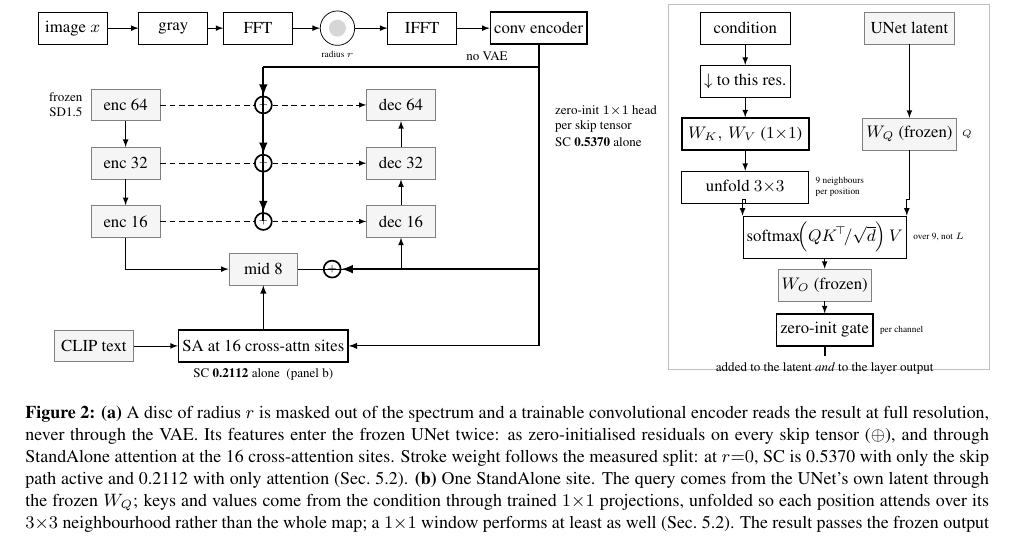
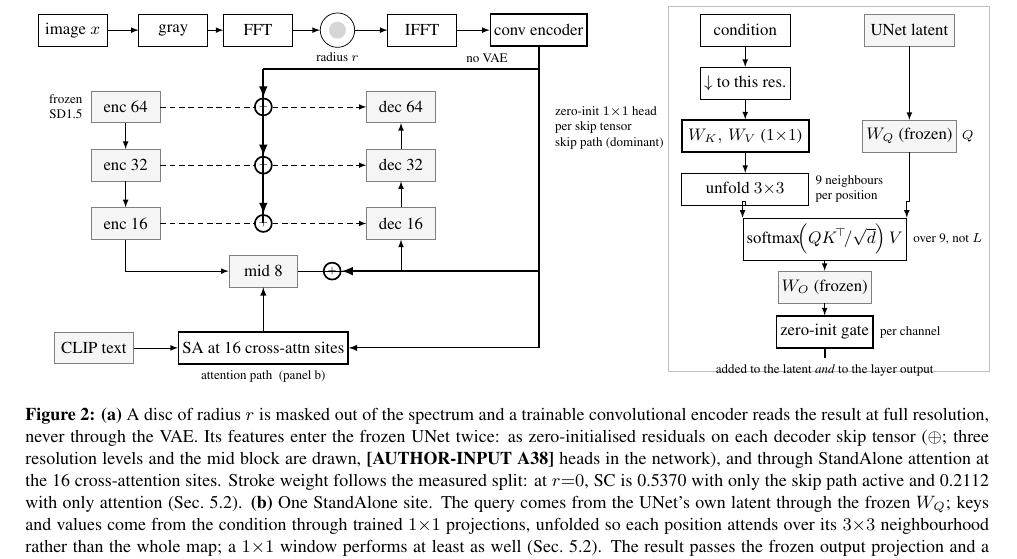
Before and after one commit to CVMILab-CUK/Frequency_Adaptation, a LaTeX document (papers/fa_en.tex, which reads papers/fig_arch.tex): part of page 4 of 14, cut so that both start at the same text. Compiled offline with XeLaTeX.

Commit message:
FIX-2026-09-16 T38: Fig. 2 stops carrying results and stops setting labels at 5pt
The schematic printed two structure-consistency values that the caption already
gives, and its \tiny labels came out around 5pt. The labels move to
\scriptsize, the diagram says which path is which instead of what it scored,
and the caption no longer claims 'every skip tensor' when the drawing shows
three resolution levels and the mid block; the real count is A38.

Co-Authored-By: Claude Opus 5 <noreply@anthropic.com>

```diff
--- a/papers/fig_arch.tex
+++ b/papers/fig_arch.tex
@@ -11,7 +12,7 @@
   frozen/.style={blk, fill=black!4, draw=black!50},
   train/.style ={blk, line width=0.9pt},
   lbl/.style   ={font=\scriptsize, inner sep=1.5pt},
-  tiny/.style  ={font=\tiny, inner sep=1pt},
+  tiny/.style  ={font=\scriptsize, inner sep=1pt},
   flow/.style  ={->, line width=0.4pt},
   inj/.style   ={->, line width=1.1pt},
   minor/.style ={->, line width=0.55pt},
@@ -57,13 +58,13 @@
 \draw[line width=1.1pt] (9.3,0.12) -- (9.3,-5.15);
 \node[lbl, right=1mm, align=left] at (9.45,-1.0)
   {\begin{minipage}{22mm}\raggedright zero-init $1{\times}1$ head\\per skip tensor\\[1pt]
-   SC \textbf{\pathSkipOnlyZero{}} alone\end{minipage}};
+   skip path (dominant)\end{minipage}};
 
 % path 2: SA at the cross-attention sites -- the minor one
 \node[train, minimum width=30mm] (sa) at (4.1,-5.15) {SA at 16 cross-attn sites};
 \draw[minor] (9.3,-5.15) -- (sa.east);
 \draw[minor] (sa.north) -- (mid.south);
-\node[lbl, below=0.6mm of sa] {SC \textbf{\pathAttnOnlyZero{}} alone \ (panel b)};
+\node[lbl, below=0.6mm of sa] {attention path \ (panel b)};
 \node[frozen, minimum width=15mm] (clip) at (0.9,-5.15) {CLIP text};
 \draw[flow] (clip) -- (sa.west);
 
@@ -109,7 +110,9 @@
 \caption{\textbf{(a)} A disc of radius $r$ is masked out of the spectrum and a
 trainable convolutional encoder reads the result at full resolution, never
 through the VAE. Its features enter the frozen UNet twice: as zero-initialised
-residuals on every skip tensor ($\oplus$), and through StandAlone attention at
+residuals on each decoder skip tensor ($\oplus$; three resolution levels and the
+mid block are drawn, \AUTHORINPUT{A38} heads in the network), and through
+StandAlone attention at
 the 16 cross-attention sites. Stroke weight follows the measured split: at $r{=}0$, SC is
 \pathSkipOnlyZero{} with only the skip path active and \pathAttnOnlyZero{} with
 only attention (Sec.~\ref{sec:where}).
```
Also changed, not shown: papers/fig_arch.tex (1 more changed lines).
